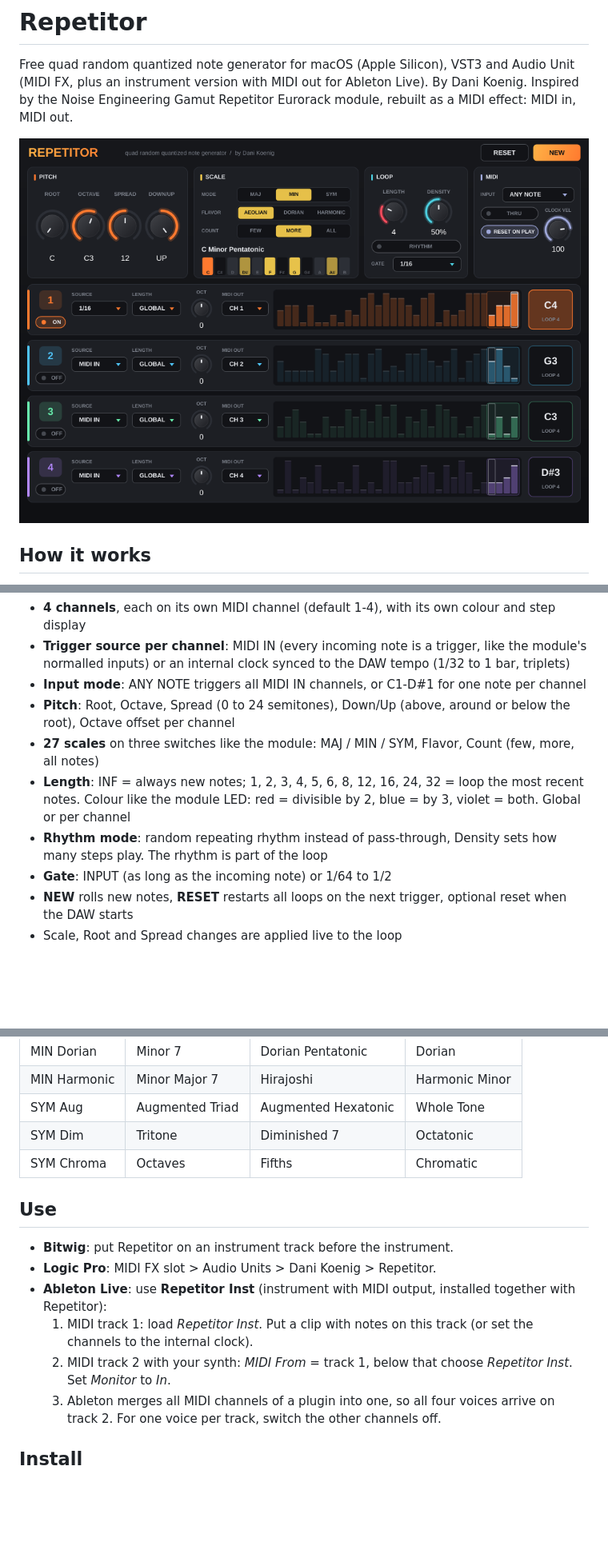
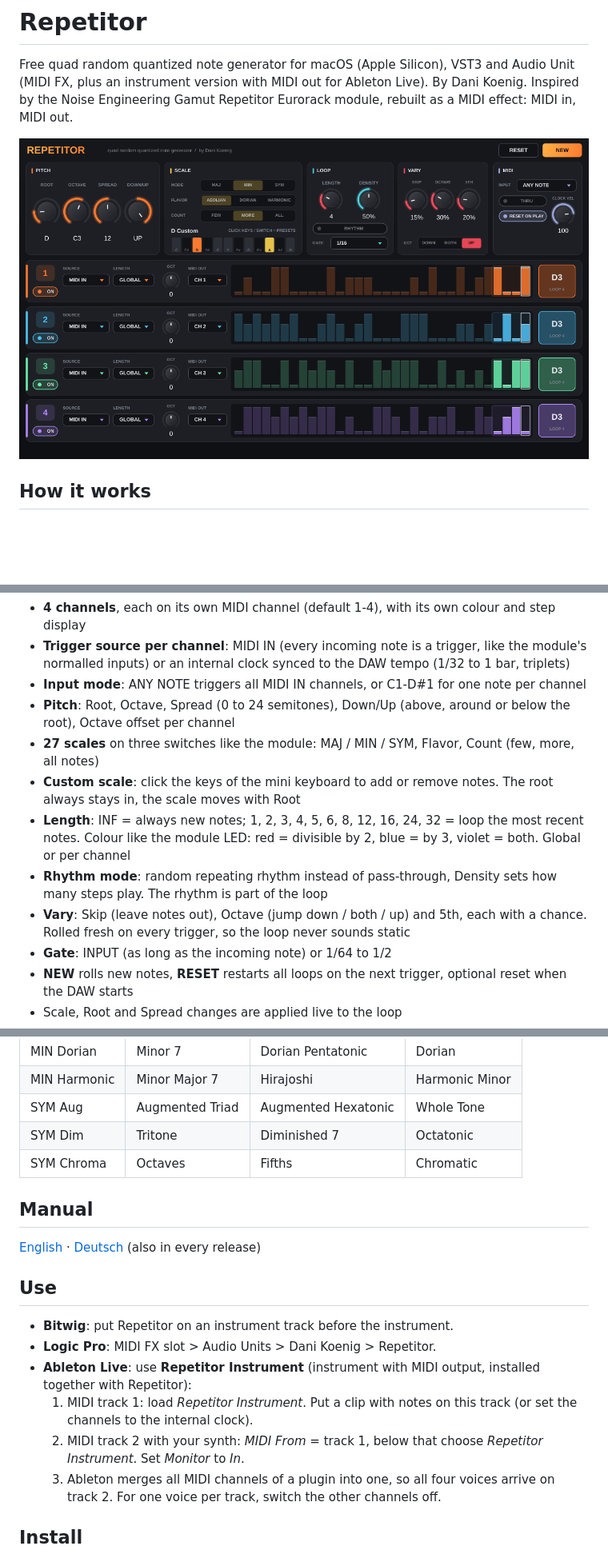
Before and after one commit to danikoenig/Repetitor, a Markdown page: README.md, 3 parts joined by grey strips. Shown at 80% size. Rendered like a GitHub page; pictures changed too: docs/screenshot.png; blank space fills up the shorter version.

```diff
--- a/README.md
+++ b/README.md
@@ -17,8 +17,10 @@ When you hear something you like, turn Length down to loop the most recent notes
 - **Input mode**: ANY NOTE triggers all MIDI IN channels, or C1-D#1 for one note per channel
 - **Pitch**: Root, Octave, Spread (0 to 24 semitones), Down/Up (above, around or below the root), Octave offset per channel
 - **27 scales** on three switches like the module: MAJ / MIN / SYM, Flavor, Count (few, more, all notes)
+- **Custom scale**: click the keys of the mini keyboard to add or remove notes. The root always stays in, the scale moves with Root
 - **Length**: INF = always new notes; 1, 2, 3, 4, 5, 6, 8, 12, 16, 24, 32 = loop the most recent notes. Colour like the module LED: red = divisible by 2, blue = by 3, violet = both. Global or per channel
 - **Rhythm mode**: random repeating rhythm instead of pass-through, Density sets how many steps play. The rhythm is part of the loop
+- **Vary**: Skip (leave notes out), Octave (jump down / both / up) and 5th, each with a chance. Rolled fresh on every trigger, so the loop never sounds static
 - **Gate**: INPUT (as long as the incoming note) or 1/64 to 1/2
 - **NEW** rolls new notes, **RESET** restarts all loops on the next trigger, optional reset when the DAW starts
 - Scale, Root and Spread changes are applied live to the loop
@@ -38,13 +40,17 @@ The 27 scales (family / flavor / count):
 | SYM Dim | Tritone | Diminished 7 | Octatonic |
 | SYM Chroma | Octaves | Fifths | Chromatic |
 
+## Manual
+
+[English](docs/Repetitor-Manual-EN.pdf) · [Deutsch](docs/Repetitor-Manual-DE.pdf) (also in every release)
+
 ## Use
 
 - **Bitwig**: put Repetitor on an instrument track before the instrument.
 - **Logic Pro**: MIDI FX slot > Audio Units > Dani Koenig > Repetitor.
-- **Ableton Live**: use **Repetitor Inst** (instrument with MIDI output, installed together with Repetitor):
-  1. MIDI track 1: load *Repetitor Inst*. Put a clip with notes on this track (or set the channels to the internal clock).
-  2. MIDI track 2 with your synth: *MIDI From* = track 1, below that choose *Repetitor Inst*. Set *Monitor* to *In*.
+- **Ableton Live**: use **Repetitor Instrument** (instrument with MIDI output, installed together with Repetitor):
+  1. MIDI track 1: load *Repetitor Instrument*. Put a clip with notes on this track (or set the channels to the internal clock).
+  2. MIDI track 2 with your synth: *MIDI From* = track 1, below that choose *Repetitor Instrument*. Set *Monitor* to *In*.
   3. Ableton merges all MIDI channels of a plugin into one, so all four voices arrive on track 2. For one voice per track, switch the other channels off.
 
 ## Install
```
Also changed, not shown: RELEASE_NOTES.md (+7 -3 lines), 15 other files.
